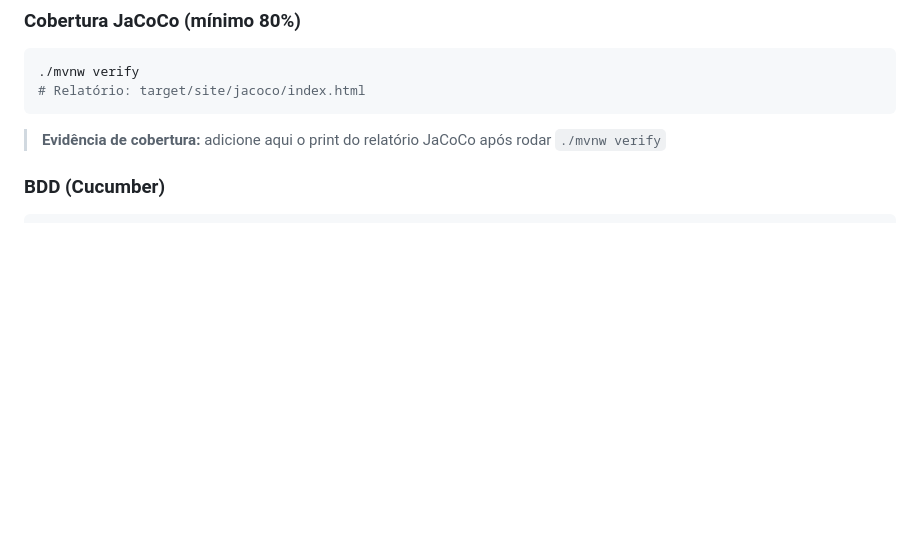
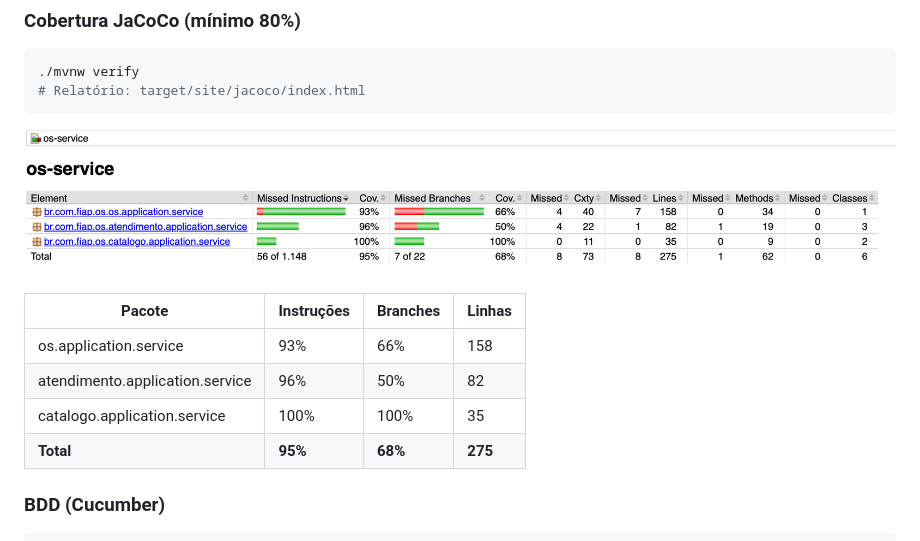
Before and after one commit to itstoony/oficina-os-service, a Markdown page: README.md, the part around the change. Drawn GitHub-style; pictures changed too: docs/jacoco-coverage.png (added); blank space fills up the shorter version.

Commit message:
docs: adiciona evidencia de cobertura JaCoCo (95%) ao README

````diff
--- a/README.md
+++ b/README.md
@@ -171,7 +171,14 @@ GET             /api/admin/relatorios/tempo-medio
 # Relatório: target/site/jacoco/index.html
 ```
 
-> **Evidência de cobertura:** adicione aqui o print do relatório JaCoCo após rodar `./mvnw verify`
+![JaCoCo Coverage](docs/jacoco-coverage.png)
+
+| Pacote | Instruções | Branches | Linhas |
+|--------|-----------|----------|--------|
+| os.application.service | 93% | 66% | 158 |
+| atendimento.application.service | 96% | 50% | 82 |
+| catalogo.application.service | 100% | 100% | 35 |
+| **Total** | **95%** | **68%** | **275** |
 
 ### BDD (Cucumber)
 ```bash
````
